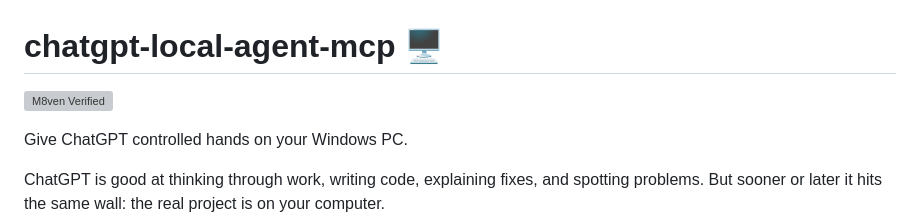
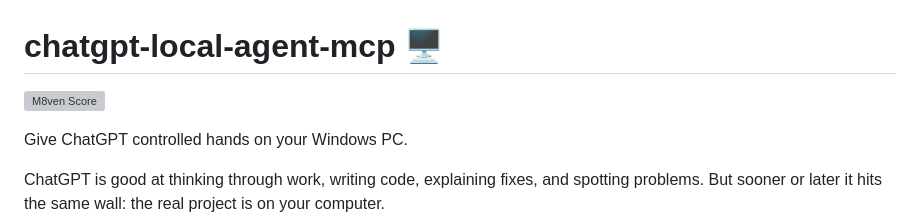
Before and after one commit to XxYouDeaDPunKxX/chatgpt-local-agent-mcp, a Markdown page: README.md, the part around the change. Drawn GitHub-style; grey boxes are pictures that could not be loaded.

Commit message:
Add M8ven Score badge to README
Added M8ven Score badge to README.

```diff
--- a/README.md
+++ b/README.md
@@ -1,5 +1,6 @@
 # chatgpt-local-agent-mcp 🖥️
-[![M8ven Verified](https://m8ven.ai/badge/mcp/xxyoudeadpunkxx-chatgpt-local-agent-mcp-ulxvdl?variant=verified&v=8905dd2f915885521c2af2f41ce699b0)](https://m8ven.ai/mcp/xxyoudeadpunkxx-chatgpt-local-agent-mcp-ulxvdl?s=readme)
+
+[![M8ven Score](https://m8ven.ai/badge/mcp/xxyoudeadpunkxx-chatgpt-local-agent-mcp-ulxvdl)](https://m8ven.ai/mcp/xxyoudeadpunkxx-chatgpt-local-agent-mcp-ulxvdl?s=readme)
 
 Give ChatGPT controlled hands on your Windows PC.
 
```
